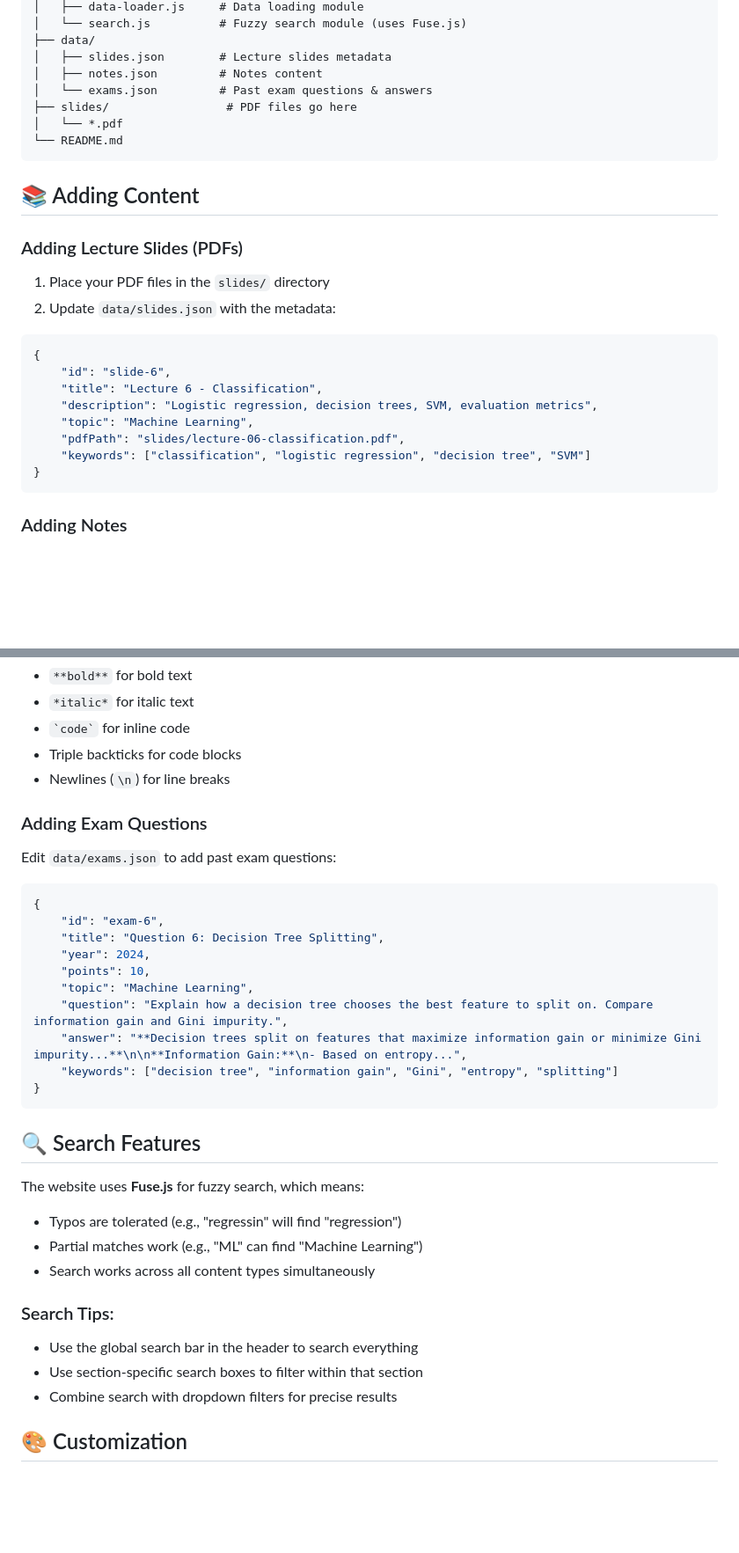
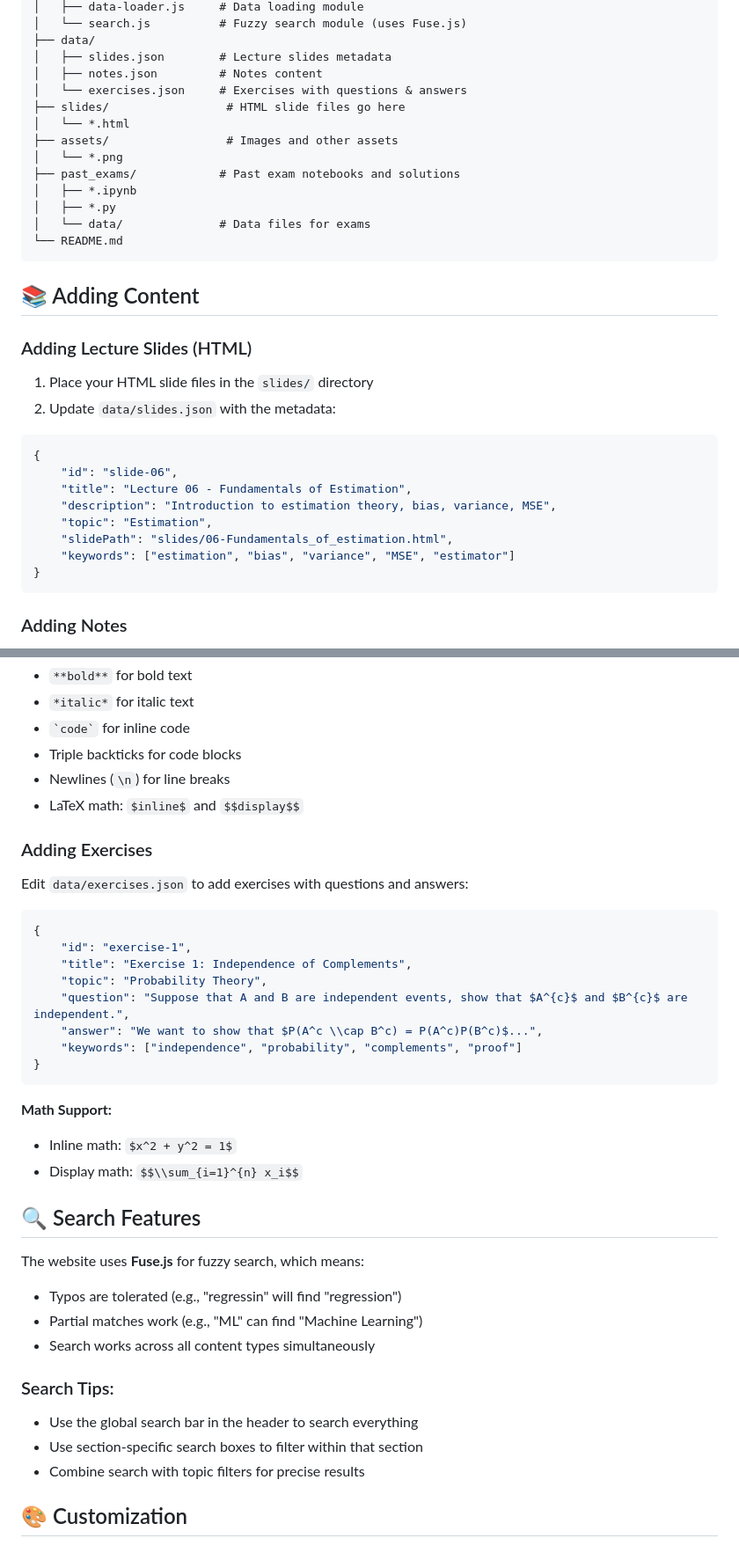
Before and after one commit to BlueJ1/IntroDSExamMaterial, a Markdown page: README.md, 2 parts joined by grey strips. Shown at 88% size. Drawn GitHub-style; blank space fills up the shorter version.

Commit message:
Update README to reflect changes in content format and features, including HTML slides, exercises, and MathJax support

````diff
--- a/README.md
+++ b/README.md
@@ -36,27 +36,33 @@ IntroDSExamMaterial/
 ├── data/
 │   ├── slides.json        # Lecture slides metadata
 │   ├── notes.json         # Notes content
-│   └── exams.json         # Past exam questions & answers
-├── slides/                 # PDF files go here
-│   └── *.pdf
+│   └── exercises.json     # Exercises with questions & answers
+├── slides/                 # HTML slide files go here
+│   └── *.html
+├── assets/                 # Images and other assets
+│   └── *.png
+├── past_exams/            # Past exam notebooks and solutions
+│   ├── *.ipynb
+│   ├── *.py
+│   └── data/              # Data files for exams
 └── README.md
 ```
 
 ## 📚 Adding Content
 
-### Adding Lecture Slides (PDFs)
+### Adding Lecture Slides (HTML)
 
-1. Place your PDF files in the `slides/` directory
+1. Place your HTML slide files in the `slides/` directory
 2. Update `data/slides.json` with the metadata:
 
 ```json
 {
-    "id": "slide-6",
-    "title": "Lecture 6 - Classification",
-    "description": "Logistic regression, decision trees, SVM, evaluation metrics",
-    "topic": "Machine Learning",
-    "pdfPath": "slides/lecture-06-classification.pdf",
-    "keywords": ["classification", "logistic regression", "decision tree", "SVM"]
+    "id": "slide-06",
+    "title": "Lecture 06 - Fundamentals of Estimation",
+    "description": "Introduction to estimation theory, bias, variance, MSE",
+    "topic": "Estimation",
+    "slidePath": "slides/06-Fundamentals_of_estimation.html",
+    "keywords": ["estimation", "bias", "variance", "MSE", "estimator"]
 }
 ```
 
@@ -80,23 +86,26 @@ Edit `data/notes.json` to add new notes:
 - `` `code` `` for inline code
 - Triple backticks for code blocks
 - Newlines (`\n`) for line breaks
+- LaTeX math: `$inline$` and `$$display$$`
 
-### Adding Exam Questions
+### Adding Exercises
 
-Edit `data/exams.json` to add past exam questions:
+Edit `data/exercises.json` to add exercises with questions and answers:
 
 ```json
 {
-    "id": "exam-6",
-    "title": "Question 6: Decision Tree Splitting",
-    "year": 2024,
-    "points": 10,
-    "topic": "Machine Learning",
-    "question": "Explain how a decision tree chooses the best feature to split on. Compare information gain and Gini impurity.",
-    "answer": "**Decision trees split on features that maximize information gain or minimize Gini impurity...**\n\n**Information Gain:**\n- Based on entropy...",
-    "keywords": ["decision tree", "information gain", "Gini", "entropy", "splitting"]
+    "id": "exercise-1",
+    "title": "Exercise 1: Independence of Complements",
+    "topic": "Probability Theory",
+    "question": "Suppose that A and B are independent events, show that $A^{c}$ and $B^{c}$ are independent.",
+    "answer": "We want to show that $P(A^c \\cap B^c) = P(A^c)P(B^c)$...",
+    "keywords": ["independence", "probability", "complements", "proof"]
 }
 ```
+
+**Math Support:**
+- Inline math: `$x^2 + y^2 = 1$`
+- Display math: `$$\\sum_{i=1}^{n} x_i$$`
 
 ## 🔍 Search Features
 
@@ -108,7 +117,7 @@ The website uses **Fuse.js** for fuzzy search, which means:
 ### Search Tips:
 - Use the global search bar in the header to search everything
 - Use section-specific search boxes to filter within that section
-- Combine search with dropdown filters for precise results
+- Combine search with topic filters for precise results
 
 ## 🎨 Customization
 
````
Also changed, not shown: other parts of README.md (+14 -14 lines).
